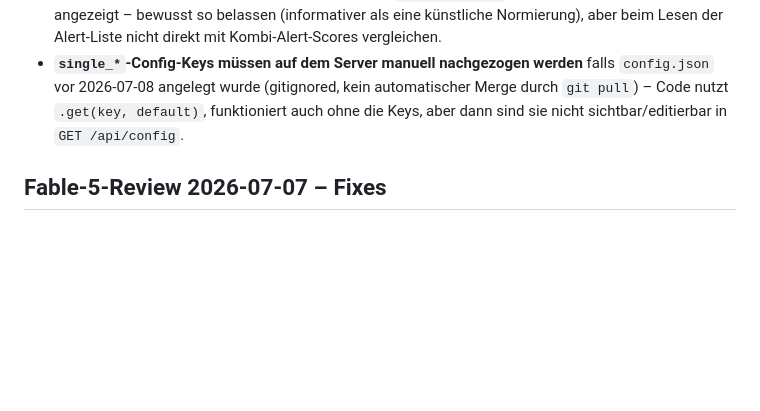
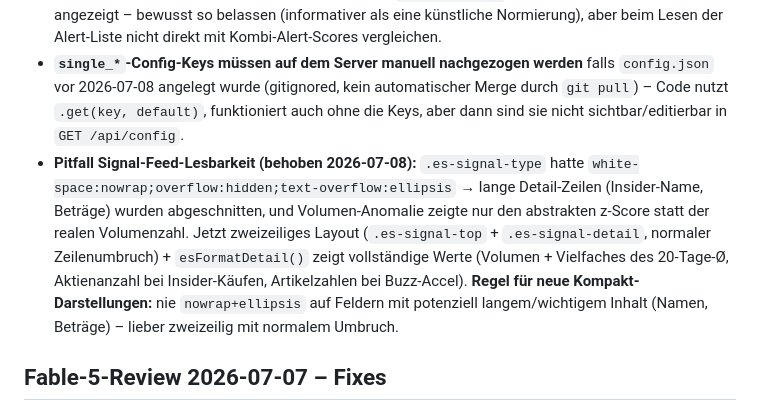
Before and after one commit to sEppofaz/Stock-Sentiment-Scanner, a Markdown page: CLAUDE.md, the part around the change. GitHub-like rendering; blank space fills up the shorter version.

Commit message:
CLAUDE.md: Signal-Feed-Lesbarkeits-Pitfall dokumentiert

```diff
--- a/CLAUDE.md
+++ b/CLAUDE.md
@@ -161,6 +161,7 @@ Josef-Feedback: Der News-Sentiment-Scanner ist strukturell zu spät (Presse beri
 - **Dashboard-Box:** `pwa/index.html` zeigt die letzten 5 Alerts aus `/api/early-signals` oben im Dashboard-Tab, unabhängig vom News-Sentiment-Filter (der Frühsignal-Ticker sonst gar nicht zeigen würde, da noch keine Presseartikel existieren).
 - **Pitfall Score-Skala:** `total_score` bei Instant-Alerts ist der rohe Signalwert (z.B. z-Score 7.2 oder rel_accel 3.5), NICHT die Gewichts-Skala (1–5) aus `run_scoring()`. In der UI als „Score" gerundet angezeigt – bewusst so belassen (informativer als eine künstliche Normierung), aber beim Lesen der Alert-Liste nicht direkt mit Kombi-Alert-Scores vergleichen.
 - **`single_*`-Config-Keys müssen auf dem Server manuell nachgezogen werden** falls `config.json` vor 2026-07-08 angelegt wurde (gitignored, kein automatischer Merge durch `git pull`) – Code nutzt `.get(key, default)`, funktioniert auch ohne die Keys, aber dann sind sie nicht sichtbar/editierbar in `GET /api/config`.
+- **Pitfall Signal-Feed-Lesbarkeit (behoben 2026-07-08):** `.es-signal-type` hatte `white-space:nowrap;overflow:hidden;text-overflow:ellipsis` → lange Detail-Zeilen (Insider-Name, Beträge) wurden abgeschnitten, und Volumen-Anomalie zeigte nur den abstrakten z-Score statt der realen Volumenzahl. Jetzt zweizeiliges Layout (`.es-signal-top` + `.es-signal-detail`, normaler Zeilenumbruch) + `esFormatDetail()` zeigt vollständige Werte (Volumen + Vielfaches des 20-Tage-Ø, Aktienanzahl bei Insider-Käufen, Artikelzahlen bei Buzz-Accel). **Regel für neue Kompakt-Darstellungen:** nie `nowrap+ellipsis` auf Feldern mit potenziell langem/wichtigem Inhalt (Namen, Beträge) – lieber zweizeilig mit normalem Umbruch.
 
 ## Fable-5-Review 2026-07-07 – Fixes
 
```
